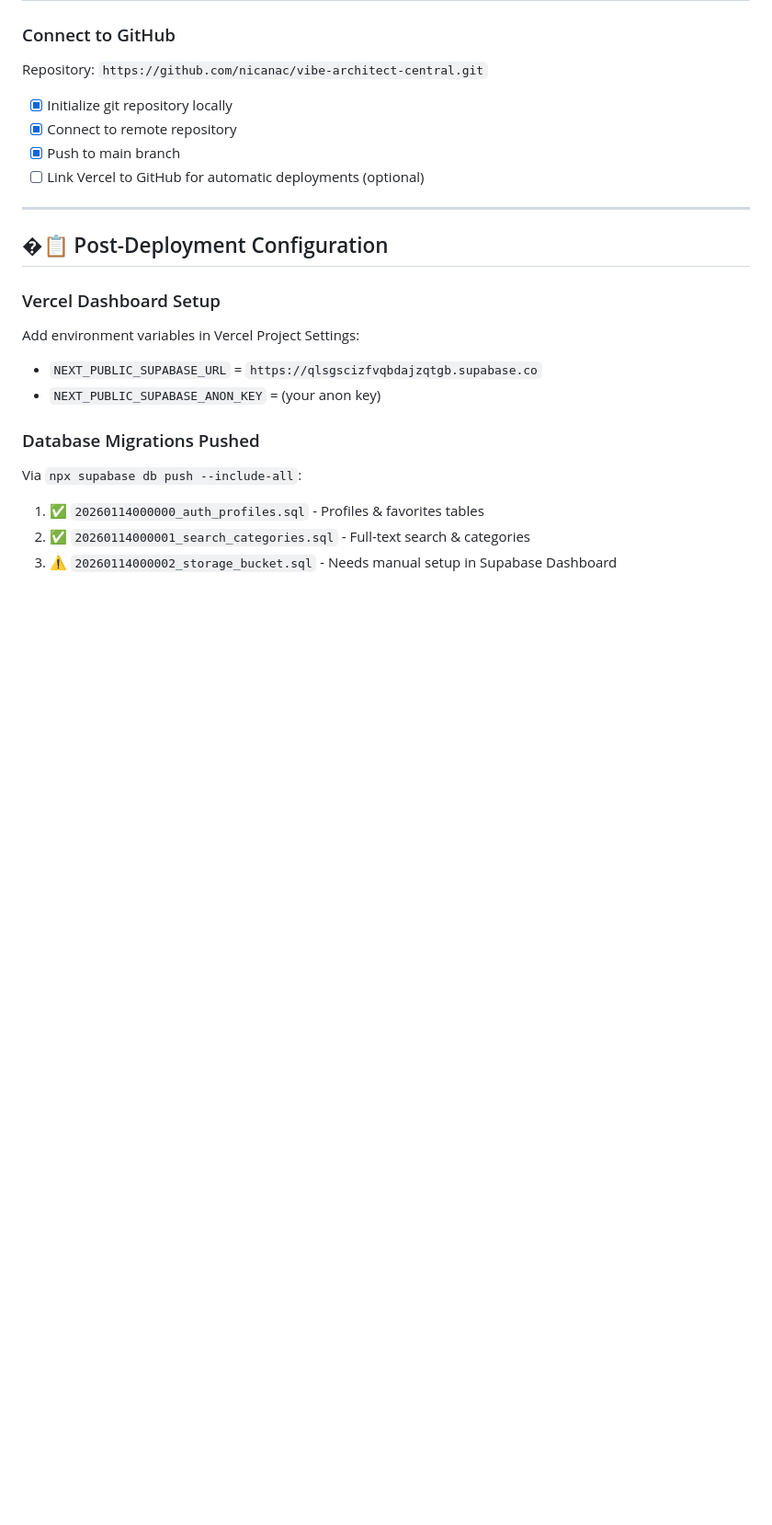
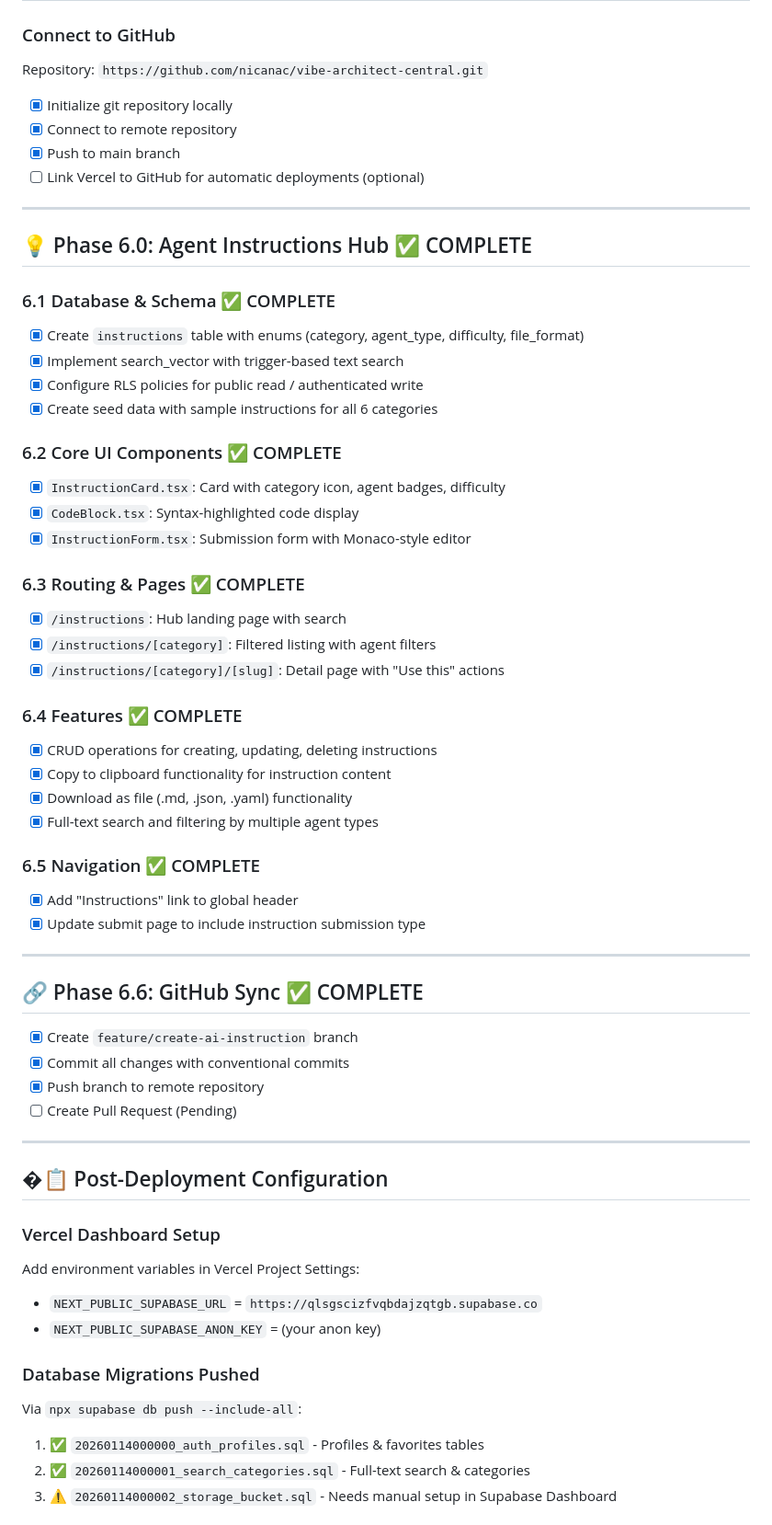
Before and after one commit to nicanac/vibe-architect-central, a Markdown page: memory-bank/TASKS.md, the part around the change. Shown at 92% size. GitHub-like rendering; blank space fills up the shorter version.

Commit message:
docs: update TASKS.md with Phase 6.0 completion

```diff
--- a/memory-bank/TASKS.md
+++ b/memory-bank/TASKS.md
@@ -116,7 +116,44 @@ Repository: `https://github.com/nicanac/vibe-architect-central.git`
 - [ ] Link Vercel to GitHub for automatic deployments (optional)
 
 ---
+## 💡 Phase 6.0: Agent Instructions Hub ✅ COMPLETE
 
+### 6.1 Database & Schema ✅ COMPLETE
+- [x] Create `instructions` table with enums (category, agent_type, difficulty, file_format)
+- [x] Implement search_vector with trigger-based text search
+- [x] Configure RLS policies for public read / authenticated write
+- [x] Create seed data with sample instructions for all 6 categories
+
+### 6.2 Core UI Components ✅ COMPLETE
+- [x] `InstructionCard.tsx`: Card with category icon, agent badges, difficulty
+- [x] `CodeBlock.tsx`: Syntax-highlighted code display
+- [x] `InstructionForm.tsx`: Submission form with Monaco-style editor
+
+### 6.3 Routing & Pages ✅ COMPLETE
+- [x] `/instructions`: Hub landing page with search
+- [x] `/instructions/[category]`: Filtered listing with agent filters
+- [x] `/instructions/[category]/[slug]`: Detail page with "Use this" actions
+
+### 6.4 Features ✅ COMPLETE
+- [x] CRUD operations for creating, updating, deleting instructions
+- [x] Copy to clipboard functionality for instruction content
+- [x] Download as file (.md, .json, .yaml) functionality
+- [x] Full-text search and filtering by multiple agent types
+
+### 6.5 Navigation ✅ COMPLETE
+- [x] Add "Instructions" link to global header
+- [x] Update submit page to include instruction submission type
+
+---
+
+## 🔗 Phase 6.6: GitHub Sync ✅ COMPLETE
+
+- [x] Create `feature/create-ai-instruction` branch
+- [x] Commit all changes with conventional commits
+- [x] Push branch to remote repository
+- [ ] Create Pull Request (Pending)
+
+---
 ## �📋 Post-Deployment Configuration
 
 ### Vercel Dashboard Setup
```
